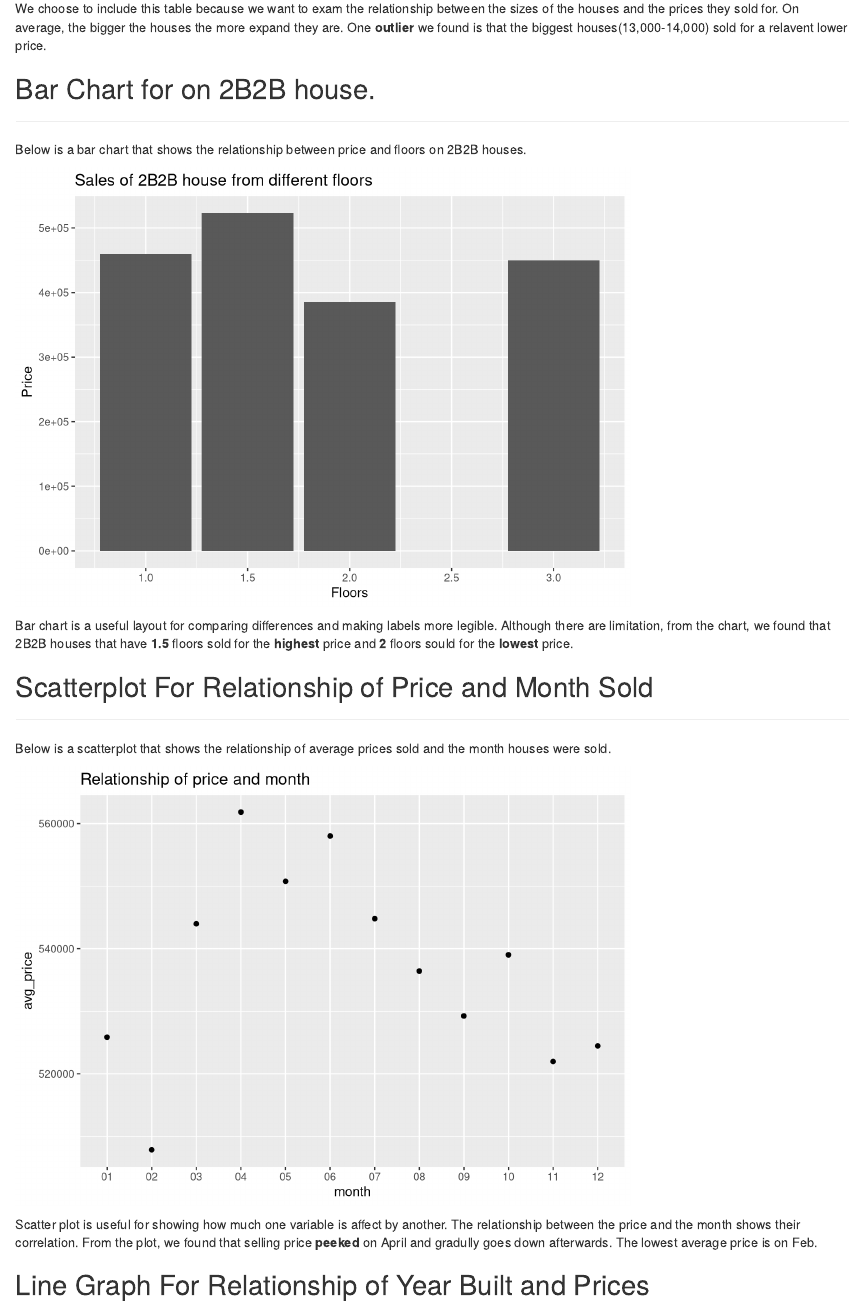
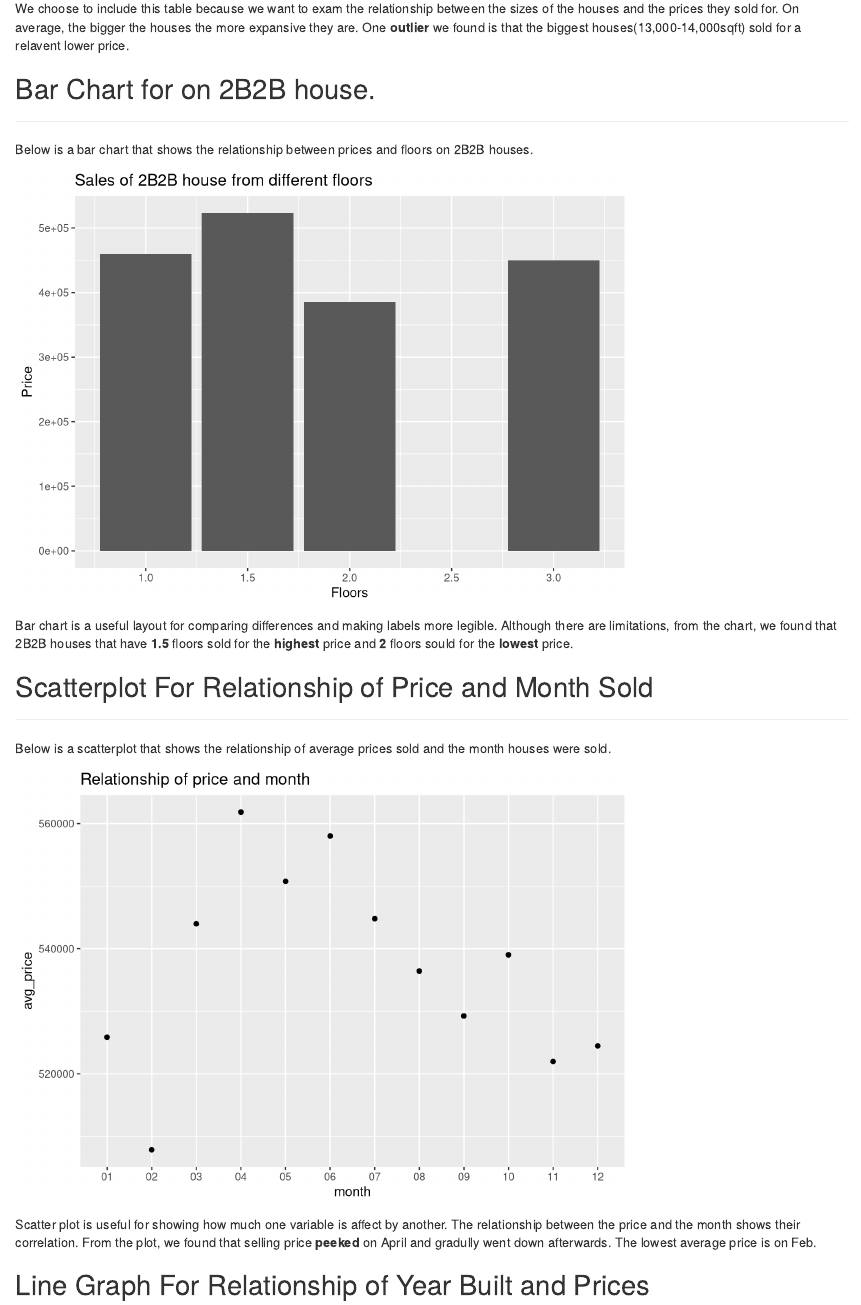
Before and after one commit to Lyonsupernova/info201_Final_Project, an R Markdown document (index.Rmd): the page in a window 1100 px wide, from 1070 px down. Rendered offline with R 4.5, knitr and Pandoc, with nearby package versions.

Commit message:
edit index

````diff
--- a/index.Rmd
+++ b/index.Rmd
@@ -35,17 +35,17 @@ Below is a table that summarizes information on average square footage, mean bed
 kable(get_chart(house_sales), col.names = c("Square Footage Range", "Average Square Footage", "Mean Number of Bedrooms","Mean Number of Bathrooms", "Mean Prices"))
 ```
 
-We choose to include this table because we want to exam the relationship between the sizes of the houses and the prices they sold for. On average, the bigger the houses the more expand they are. One **outlier** we found is that the biggest houses(13,000-14,000) sold for a relavent lower price.
+We choose to include this table because we want to exam the relationship between the sizes of the houses and the prices they sold for. On average, the bigger the houses the more expansive they are. One **outlier** we found is that the biggest houses(13,000-14,000sqft) sold for a relavent lower price.
 
 ## Bar Chart for on 2B2B house.
 ***
-Below is a bar chart that shows the relationship between price and floors on 2B2B houses.
+Below is a bar chart that shows the relationship between prices and floors on 2B2B houses.
 
 ```{r plot1, echo=FALSE}
 get_plot_info(house_sales)
 ```
 
-Bar chart is a useful layout for comparing differences and making labels more legible. Although there are limitation, from the chart, we found that 2B2B houses that have **1.5** floors sold for the **highest** price and **2** floors sould for the **lowest** price.
+Bar chart is a useful layout for comparing differences and making labels more legible. Although there are limitations, from the chart, we found that 2B2B houses that have **1.5** floors sold for the **highest** price and **2** floors sould for the **lowest** price.
 
 
 ## Scatterplot For Relationship of Price and Month Sold
@@ -56,7 +56,7 @@ Below is a scatterplot that shows the relationship of average prices sold and th
 price_month_plot(house_sales)
 ```
 
-Scatter plot is useful for showing how much one variable is affect by another. The relationship between the price and the month shows their correlation. From the plot, we found that selling price **peeked** on April and gradully goes down afterwards. The lowest average price is on Feb.
+Scatter plot is useful for showing how much one variable is affect by another. The relationship between the price and the month shows their correlation. From the plot, we found that selling price **peeked** on April and gradully went down afterwards. The lowest average price is on Feb.
 
 
 ## Line Graph For Relationship of Year Built and Prices
````
Also changed, not shown: index.html, index.Rmd (2 more changed lines).
